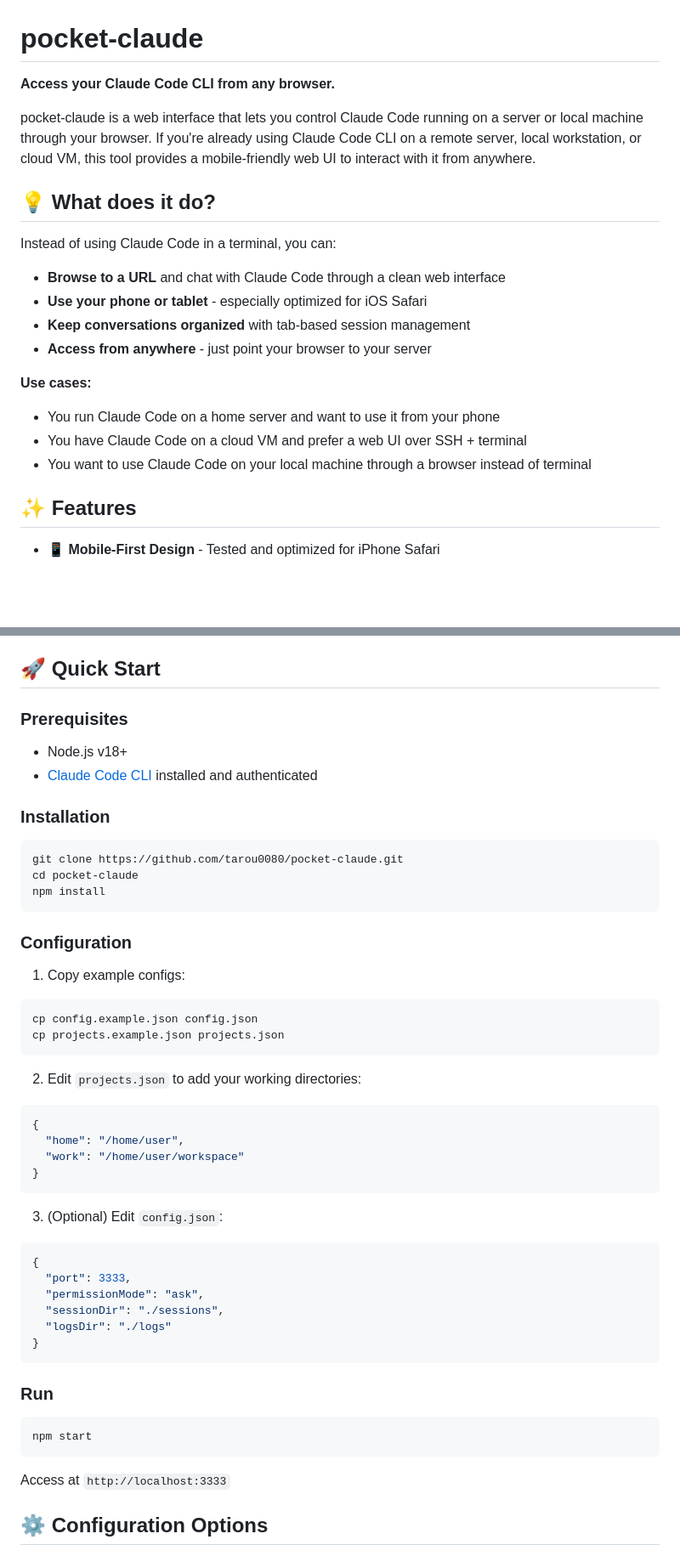
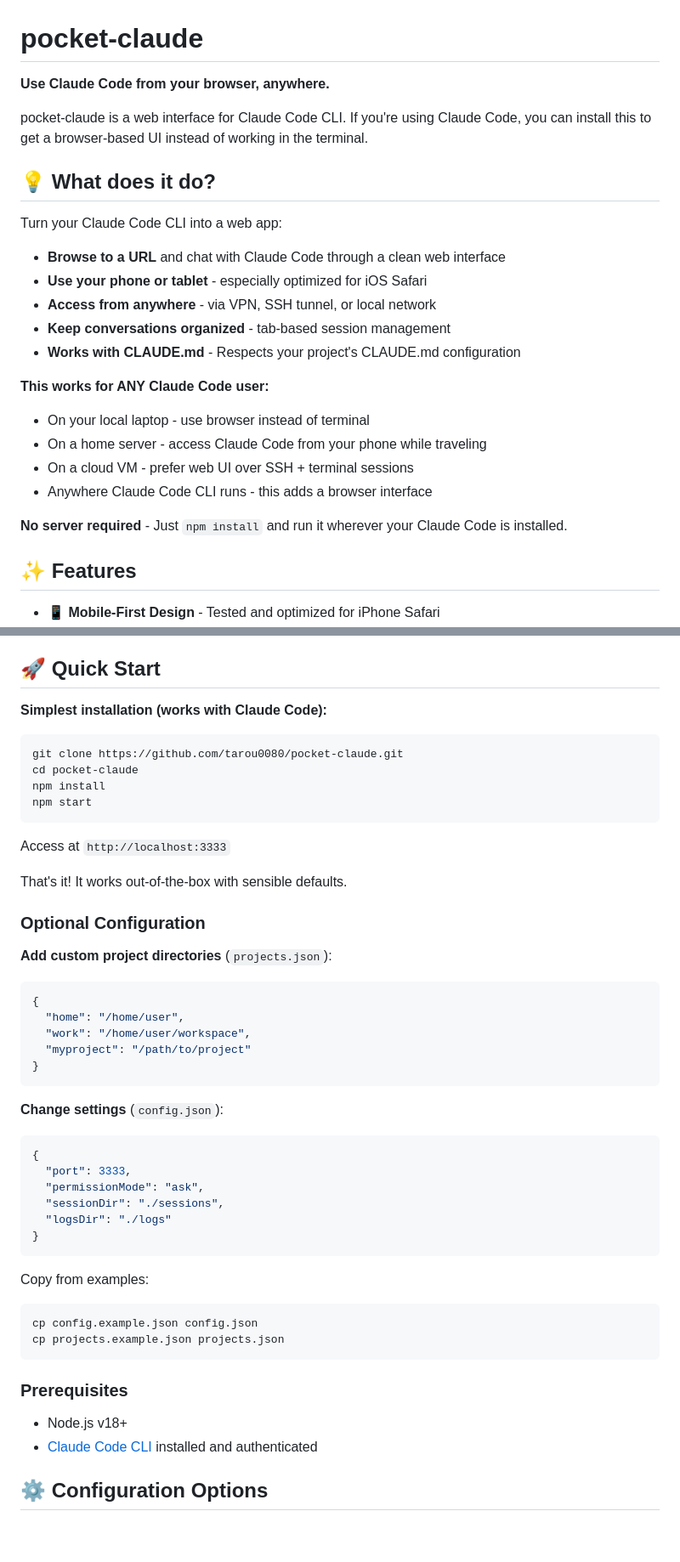
Before and after one commit to tarou0080/pocket-claude, a Markdown page: README.md, 2 parts joined by grey strips. Shown at 85% size. Rendered like a GitHub page; blank space fills up the shorter version.

````diff
--- a/README.md
+++ b/README.md
@@ -1,21 +1,25 @@
 # pocket-claude
 
-**Access your Claude Code CLI from any browser.**
+**Use Claude Code from your browser, anywhere.**
 
-pocket-claude is a web interface that lets you control Claude Code running on a server or local machine through your browser. If you're already using Claude Code CLI on a remote server, local workstation, or cloud VM, this tool provides a mobile-friendly web UI to interact with it from anywhere.
+pocket-claude is a web interface for Claude Code CLI. If you're using Claude Code, you can install this to get a browser-based UI instead of working in the terminal.
 
 ## 💡 What does it do?
 
-Instead of using Claude Code in a terminal, you can:
+Turn your Claude Code CLI into a web app:
 - **Browse to a URL** and chat with Claude Code through a clean web interface
 - **Use your phone or tablet** - especially optimized for iOS Safari
-- **Keep conversations organized** with tab-based session management
-- **Access from anywhere** - just point your browser to your server
+- **Access from anywhere** - via VPN, SSH tunnel, or local network
+- **Keep conversations organized** - tab-based session management
+- **Works with CLAUDE.md** - Respects your project's CLAUDE.md configuration
 
-**Use cases:**
-- You run Claude Code on a home server and want to use it from your phone
-- You have Claude Code on a cloud VM and prefer a web UI over SSH + terminal
-- You want to use Claude Code on your local machine through a browser instead of terminal
+**This works for ANY Claude Code user:**
+- On your local laptop - use browser instead of terminal
+- On a home server - access Claude Code from your phone while traveling
+- On a cloud VM - prefer web UI over SSH + terminal sessions
+- Anywhere Claude Code CLI runs - this adds a browser interface
+
+**No server required** - Just `npm install` and run it wherever your Claude Code is installed.
 
 ## ✨ Features
 
@@ -38,36 +42,31 @@ Existing solutions are feature-rich but heavyweight. pocket-claude takes a diffe
 
 ## 🚀 Quick Start
 
-### Prerequisites
-
-- Node.js v18+
-- [Claude Code CLI](https://code.claude.com/) installed and authenticated
-
-### Installation
+**Simplest installation (works with Claude Code):**
 
 ```bash
 git clone https://github.com/tarou0080/pocket-claude.git
 cd pocket-claude
 npm install
+npm start
 ```
 
-### Configuration
+Access at `http://localhost:3333`
 
-1. Copy example configs:
-```bash
-cp config.example.json config.json
-cp projects.example.json projects.json
-```
+That's it! It works out-of-the-box with sensible defaults.
 
-2. Edit `projects.json` to add your working directories:
+### Optional Configuration
+
+**Add custom project directories** (`projects.json`):
 ```json
 {
   "home": "/home/user",
-  "work": "/home/user/workspace"
+  "work": "/home/user/workspace",
+  "myproject": "/path/to/project"
 }
 ```
 
-3. (Optional) Edit `config.json`:
+**Change settings** (`config.json`):
 ```json
 {
   "port": 3333,
@@ -77,13 +76,16 @@ cp projects.example.json projects.json
 }
 ```
 
-### Run
-
+Copy from examples:
 ```bash
-npm start
+cp config.example.json config.json
+cp projects.example.json projects.json
 ```
 
-Access at `http://localhost:3333`
+### Prerequisites
+
+- Node.js v18+
+- [Claude Code CLI](https://code.claude.com/) installed and authenticated
 
 ## ⚙️ Configuration Options
 
````
Also changed, not shown: README.ja.md (+29 -27 lines).
